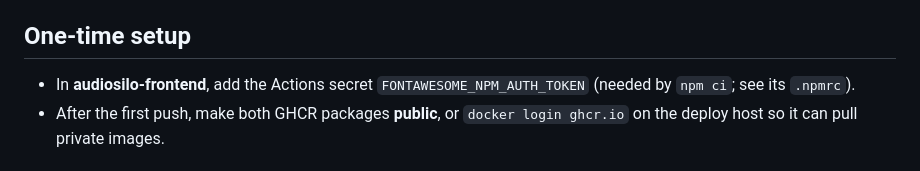
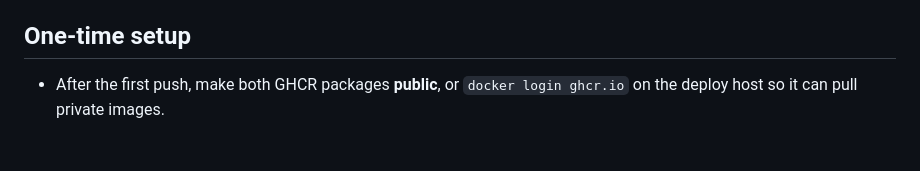
Before and after one commit to KodeStar/audiosilo-server, a Markdown page: RELEASING.md, the part around the change. Rendered like a GitHub page.

Commit message:
ocs(releasing): drop obsolete FontAwesome token setup step
The frontend no longer depends on @fortawesome (icons are vendored as SVG), so its
`npm ci` needs no FONTAWESOME_NPM_AUTH_TOKEN. Remove the one-time step that told
maintainers to add it as an Actions secret in audiosilo-frontend.

```diff
--- a/RELEASING.md
+++ b/RELEASING.md
@@ -18,8 +18,6 @@ flags. (Owner `kodestar` is from the module path; the CI workflows use
 
 ## One-time setup
 
-- In **audiosilo-frontend**, add the Actions secret `FONTAWESOME_NPM_AUTH_TOKEN`
-  (needed by `npm ci`; see its `.npmrc`).
 - After the first push, make both GHCR packages **public**, or `docker login
   ghcr.io` on the deploy host so it can pull private images.
 
```
